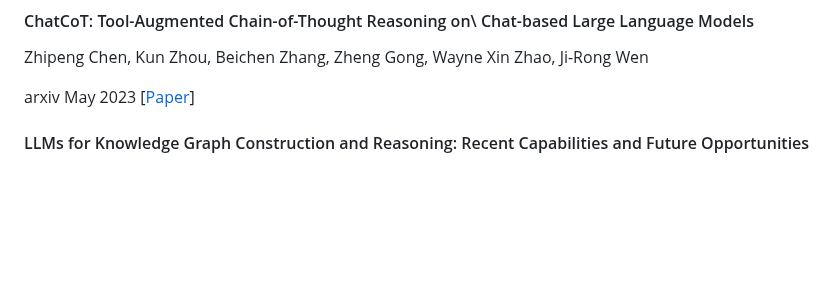
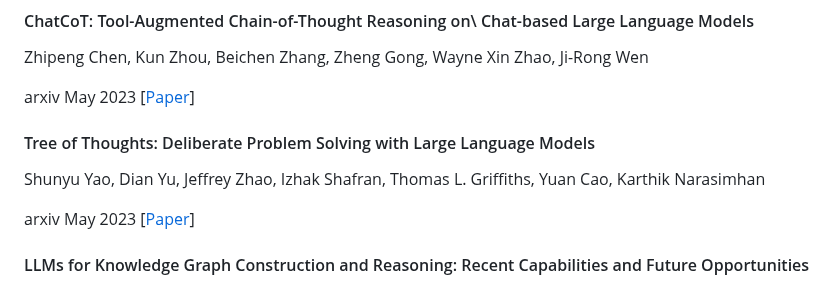
Before and after one commit to anon2014/LLM-Reasoning, a Markdown page: README.md, the part around the change. Drawn GitHub-style; blank space fills up the shorter version.

```diff
--- a/README.md
+++ b/README.md
@@ -38,6 +38,10 @@ Zhipeng Chen, Kun Zhou, Beichen Zhang, Zheng Gong, Wayne Xin Zhao, Ji-Rong Wen
 
 arxiv May 2023 [[Paper](https://arxiv.org/pdf/2305.14323.pdf)]
 
+#### Tree of Thoughts: Deliberate Problem Solving with Large Language Models
+Shunyu Yao, Dian Yu, Jeffrey Zhao, Izhak Shafran, Thomas L. Griffiths, Yuan Cao, Karthik Narasimhan
+
+arxiv May 2023 [[Paper](https://arxiv.org/pdf/2305.10601.pdf)]
 
 #### LLMs for Knowledge Graph Construction and Reasoning: Recent Capabilities and Future Opportunities
 Yuqi Zhu, Xiaohan Wang, Jing Chen, Shuofei Qiao, Yixin Ou, Yunzhi Yao, Shumin Deng, Huajun Chen, Ningyu Zhang
```
